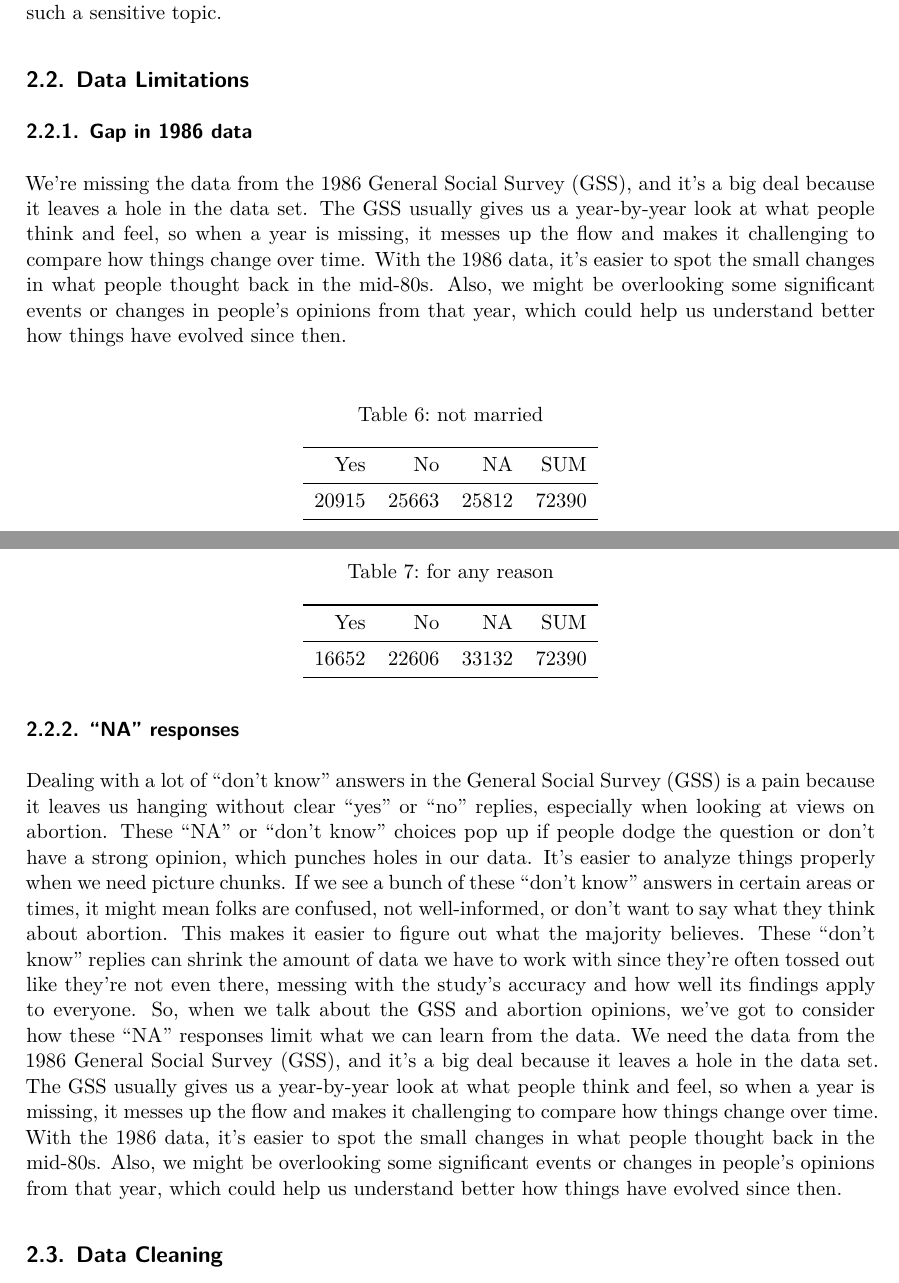
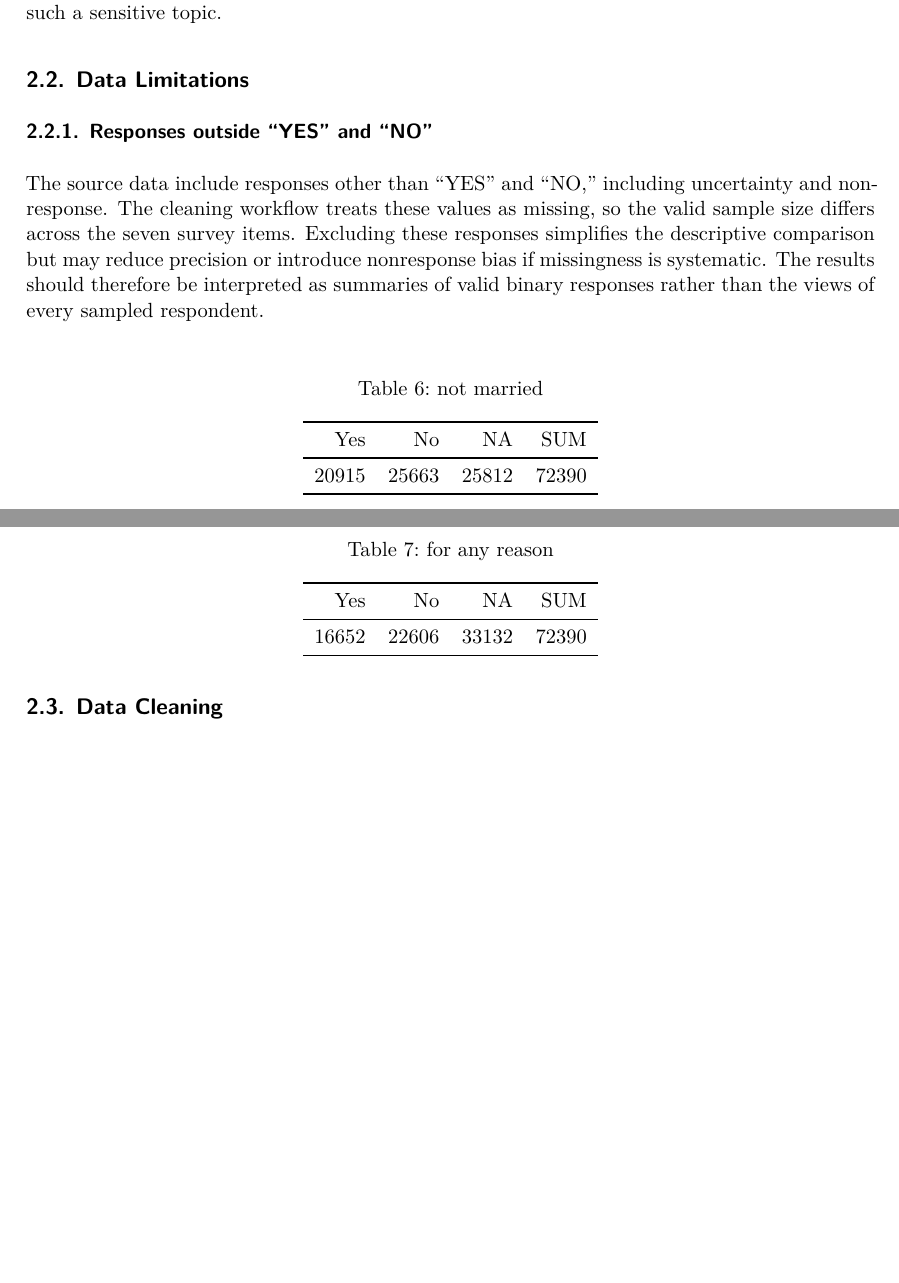
Before and after one commit to QPP123/Abortion-perceptions-surveys, a Quarto document (outputs/paper/Analysis of Changes in Social Perceptions on Abortion.qmd): two parts of pages 4 and 5 of 17, joined at a grey line, cut so that both start at the same text, the shorter picture padded with empty space. Rendered offline with R 4.5, knitr and Pandoc in place of Quarto, then LaTeX, with nearby package versions.

Commit message:
Polish survey analysis documentation

```diff
--- a/outputs/paper/Analysis of Changes in Social Perceptions on Abortion.qmd
+++ b/outputs/paper/Analysis of Changes in Social Perceptions on Abortion.qmd
@@ -4,7 +4,7 @@ subtitle: "Data from U.S. General Social Survey (1972 to 2022)"
 author:
   - Kuiyao Qiao
   - Xiaoyu Miao
-thanks: "Code and data are available at: https://github.com/QPP123/Investigating-Social-Perceptions-of-Women-s-Rights-and-Abortion-Over-Years-A-Research-with-Surveys"
+thanks: "Code and data are available at: https://github.com/QPP123/Abortion-perceptions-surveys"
 date: "March 11, 2024"
 date-format: long
 abstract: "We investigate changes in the social perception of abortion in the United States over the past five decades, utilizing data from the General Social Survey. We analyze 46,700 survey responses and find that opinions on abortion have slightly shifted over time. Support for abortion depends on aspects as the health of the woman, economic constraints, marital status, fetal health issues, and there was rape. A specific example from the results is that support for abortion for women who don’t want children for any reason increased from 37.7% in 1977 to 58.9% in 2022. This study highlights the critical role of social perception in shaping abortion-related legislation, healthcare access, and the broader discourse on gender equality and women's autonomy."
@@ -162,13 +162,9 @@ In @tbl-summary,When summarizing the General Social Survey data on attitudes tow
 
 ## Data Limitations
 
-### Gap in 1986 data
+### Responses outside "YES" and "NO"
 
-We're missing the data from the 1986 General Social Survey (GSS), and it's a big deal because it leaves a hole in the data set. The GSS usually gives us a year-by-year look at what people think and feel, so when a year is missing, it messes up the flow and makes it challenging to compare how things change over time. With the 1986 data, it's easier to spot the small changes in what people thought back in the mid-80s. Also, we might be overlooking some significant events or changes in people's opinions from that year, which could help us understand better how things have evolved since then.
-
-### "NA" responses
-
-Dealing with a lot of "don't know" answers in the General Social Survey (GSS) is a pain because it leaves us hanging without clear "yes" or "no" replies, especially when looking at views on abortion. These "NA" or "don't know" choices pop up if people dodge the question or don't have a strong opinion, which punches holes in our data. It's easier to analyze things properly when we need picture chunks. If we see a bunch of these "don't know" answers in certain areas or times, it might mean folks are confused, not well-informed, or don't want to say what they think about abortion. This makes it easier to figure out what the majority believes. These "don't know" replies can shrink the amount of data we have to work with since they're often tossed out like they're not even there, messing with the study's accuracy and how well its findings apply to everyone. So, when we talk about the GSS and abortion opinions, we've got to consider how these "NA" responses limit what we can learn from the data. We need the data from the 1986 General Social Survey (GSS), and it's a big deal because it leaves a hole in the data set. The GSS usually gives us a year-by-year look at what people think and feel, so when a year is missing, it messes up the flow and makes it challenging to compare how things change over time. With the 1986 data, it's easier to spot the small changes in what people thought back in the mid-80s. Also, we might be overlooking some significant events or changes in people's opinions from that year, which could help us understand better how things have evolved since then.
+The source data include responses other than "YES" and "NO," including uncertainty and nonresponse. The cleaning workflow treats these values as missing, so the valid sample size differs across the seven survey items. Excluding these responses simplifies the descriptive comparison but may reduce precision or introduce nonresponse bias if missingness is systematic. The results should therefore be interpreted as summaries of valid binary responses rather than the views of every sampled respondent.
 
 ## Data Cleaning
 
```
Also changed, not shown: scripts/01-download_data.R (+7 -15 lines), scripts/03-test_data.R (+1 -1 lines), README.md, outputs/paper/Analysis of Changes in Social Perceptions on Abortion.qmd (2 more changed lines).
